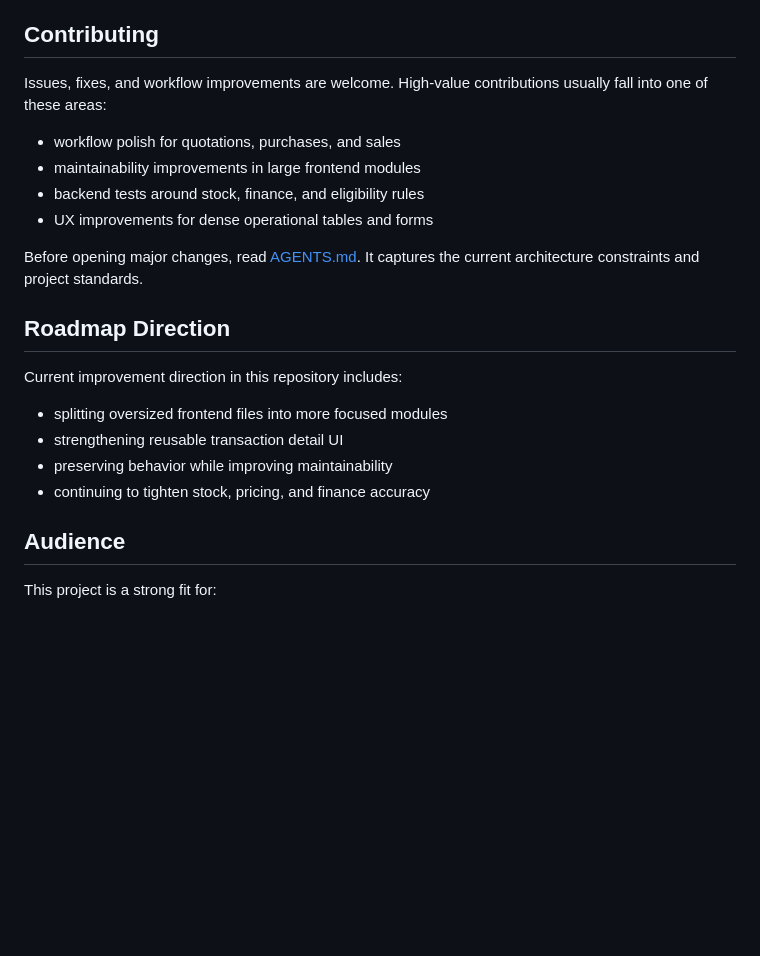
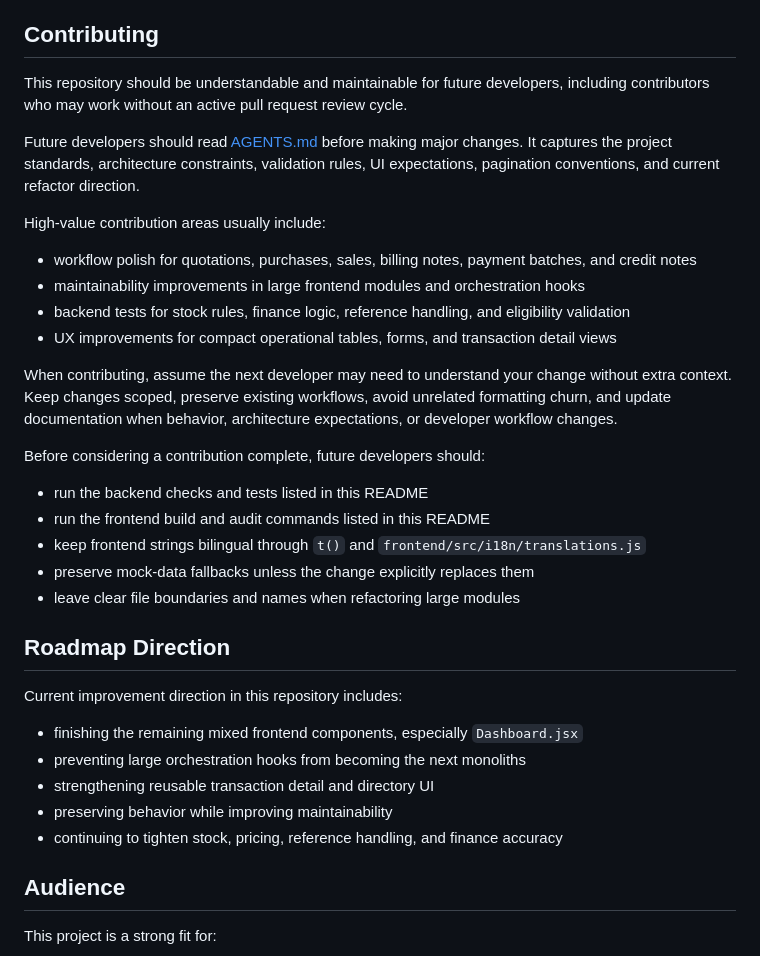
Before and after one commit to Pannawish/Bridge-Inventory, a Markdown page: README.md, the part around the change. Drawn GitHub-style; blank space fills up the shorter version.

```diff
--- a/README.md
+++ b/README.md
@@ -245,23 +245,36 @@ List endpoints stay unpaginated unless pagination is requested. Supported respon
 
 ## Contributing
 
-Issues, fixes, and workflow improvements are welcome. High-value contributions usually fall into one of these areas:
+This repository should be understandable and maintainable for future developers, including contributors who may work without an active pull request review cycle.
 
-- workflow polish for quotations, purchases, and sales
-- maintainability improvements in large frontend modules
-- backend tests around stock, finance, and eligibility rules
-- UX improvements for dense operational tables and forms
+Future developers should read [AGENTS.md](AGENTS.md) before making major changes. It captures the project standards, architecture constraints, validation rules, UI expectations, pagination conventions, and current refactor direction.
 
-Before opening major changes, read [AGENTS.md](AGENTS.md). It captures the current architecture constraints and project standards.
+High-value contribution areas usually include:
+
+- workflow polish for quotations, purchases, sales, billing notes, payment batches, and credit notes
+- maintainability improvements in large frontend modules and orchestration hooks
+- backend tests for stock rules, finance logic, reference handling, and eligibility validation
+- UX improvements for compact operational tables, forms, and transaction detail views
+
+When contributing, assume the next developer may need to understand your change without extra context. Keep changes scoped, preserve existing workflows, avoid unrelated formatting churn, and update documentation when behavior, architecture expectations, or developer workflow changes.
+
+Before considering a contribution complete, future developers should:
+
+- run the backend checks and tests listed in this README
+- run the frontend build and audit commands listed in this README
+- keep frontend strings bilingual through `t()` and `frontend/src/i18n/translations.js`
+- preserve mock-data fallbacks unless the change explicitly replaces them
+- leave clear file boundaries and names when refactoring large modules
 
 ## Roadmap Direction
 
 Current improvement direction in this repository includes:
 
-- splitting oversized frontend files into more focused modules
-- strengthening reusable transaction detail UI
+- finishing the remaining mixed frontend components, especially `Dashboard.jsx`
+- preventing large orchestration hooks from becoming the next monoliths
+- strengthening reusable transaction detail and directory UI
 - preserving behavior while improving maintainability
-- continuing to tighten stock, pricing, and finance accuracy
+- continuing to tighten stock, pricing, reference handling, and finance accuracy
 
 ## Audience
 
```
